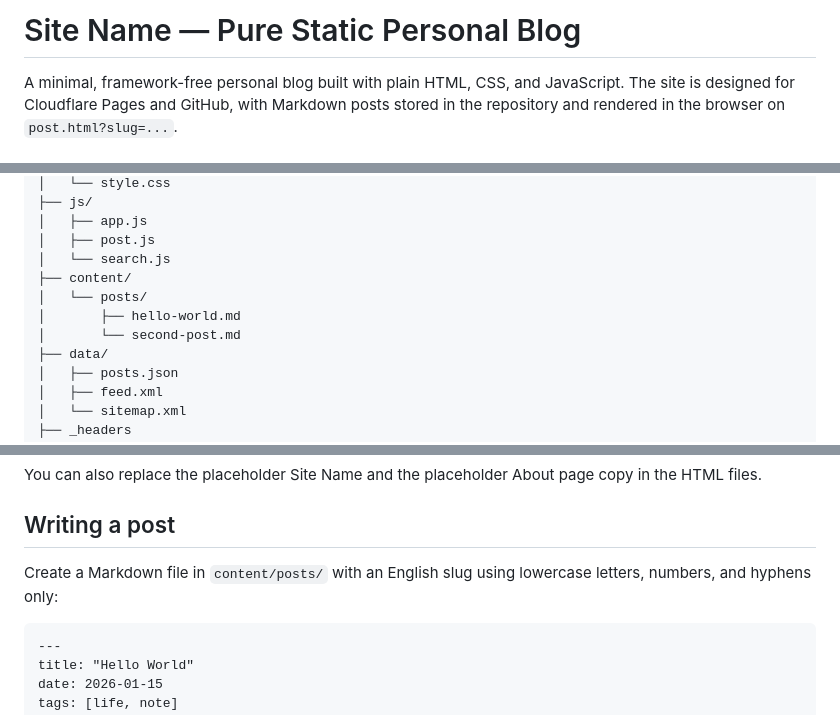
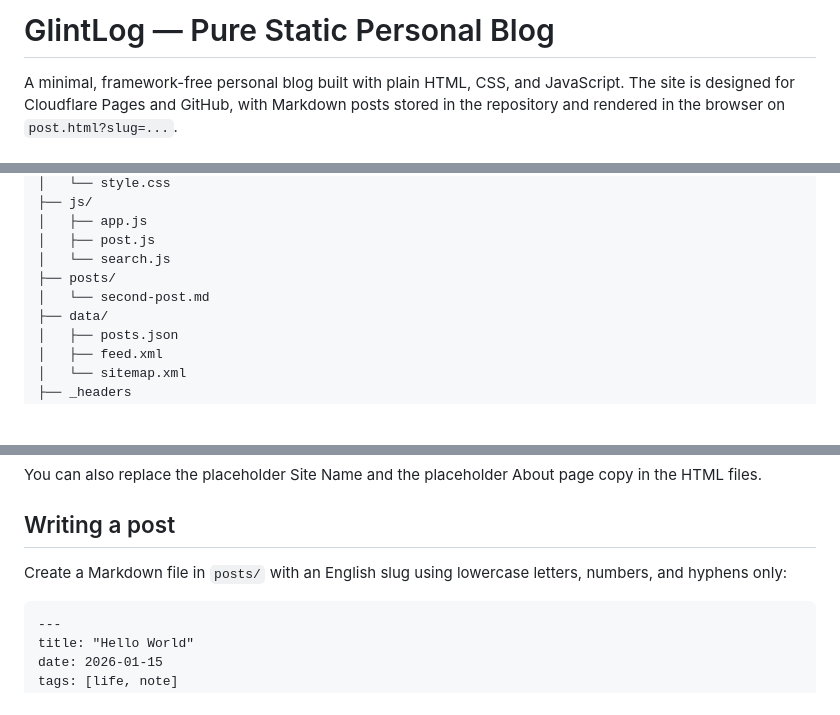
Before and after one commit to MetaingCoder/GlintLog, a Markdown page: README.md, 3 parts joined by grey strips. Drawn GitHub-style; blank space fills up the shorter version.

Commit message:
Rename content/posts to posts in README
Updated README to reflect new directory structure for posts.

````diff
--- a/README.md
+++ b/README.md
@@ -1,4 +1,4 @@
-# Site Name — Pure Static Personal Blog
+# GlintLog — Pure Static Personal Blog
 
 A minimal, framework-free personal blog built with plain HTML, CSS, and JavaScript. The site is designed for Cloudflare Pages and GitHub, with Markdown posts stored in the repository and rendered in the browser on `post.html?slug=...`.
 
@@ -32,10 +32,8 @@ All third-party JavaScript uses `defer`. Highlight.js uses the GitHub theme, whi
 │   ├── app.js
 │   ├── post.js
 │   └── search.js
-├── content/
-│   └── posts/
-│       ├── hello-world.md
-│       └── second-post.md
+├── posts/
+│   └── second-post.md
 ├── data/
 │   ├── posts.json
 │   ├── feed.xml
@@ -58,7 +56,7 @@ You can also replace the placeholder Site Name and the placeholder About page co
 
 ## Writing a post
 
-Create a Markdown file in `content/posts/` with an English slug using lowercase letters, numbers, and hyphens only:
+Create a Markdown file in `posts/` with an English slug using lowercase letters, numbers, and hyphens only:
 
 ```markdown
 ---
````
Also changed, not shown: other parts of README.md (+1 -1 lines).
